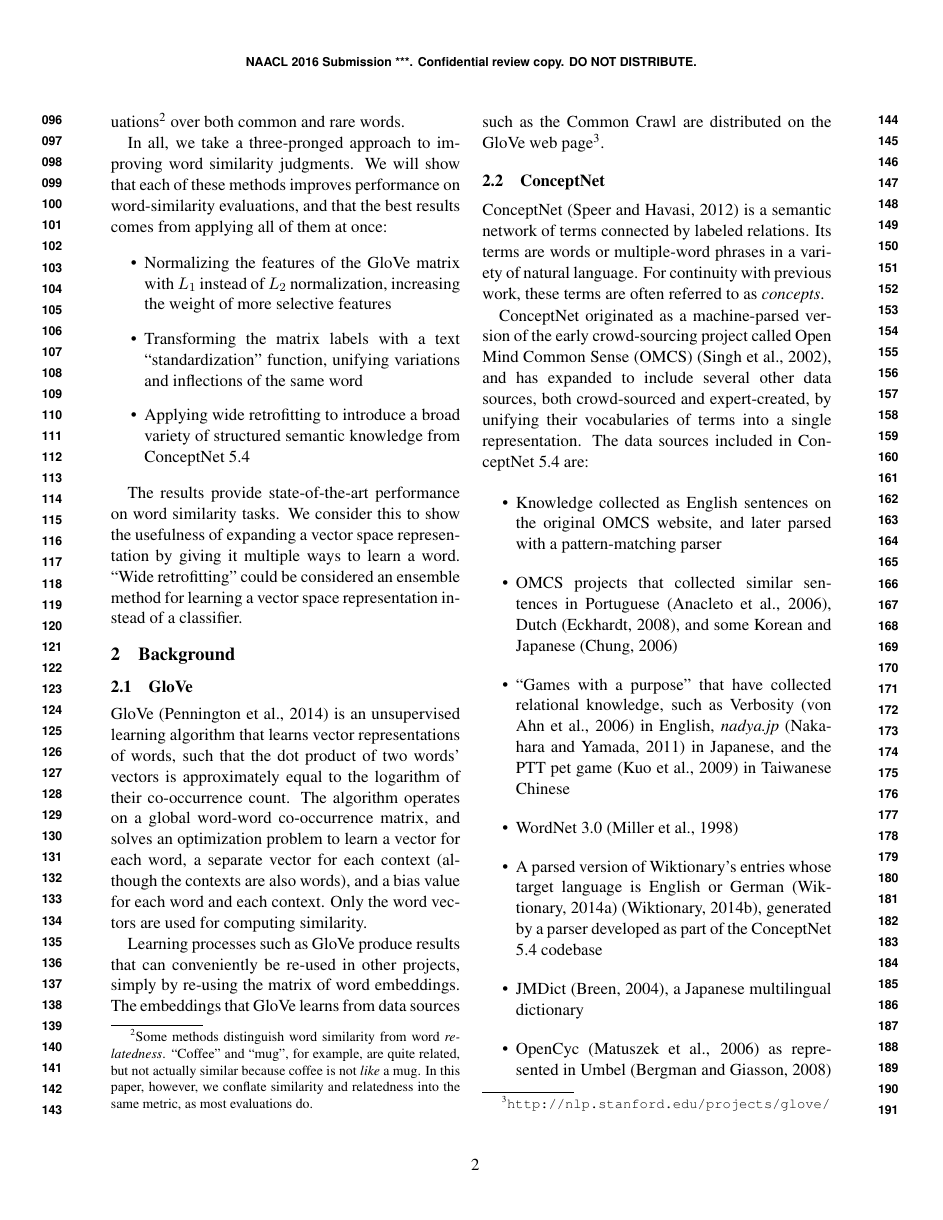
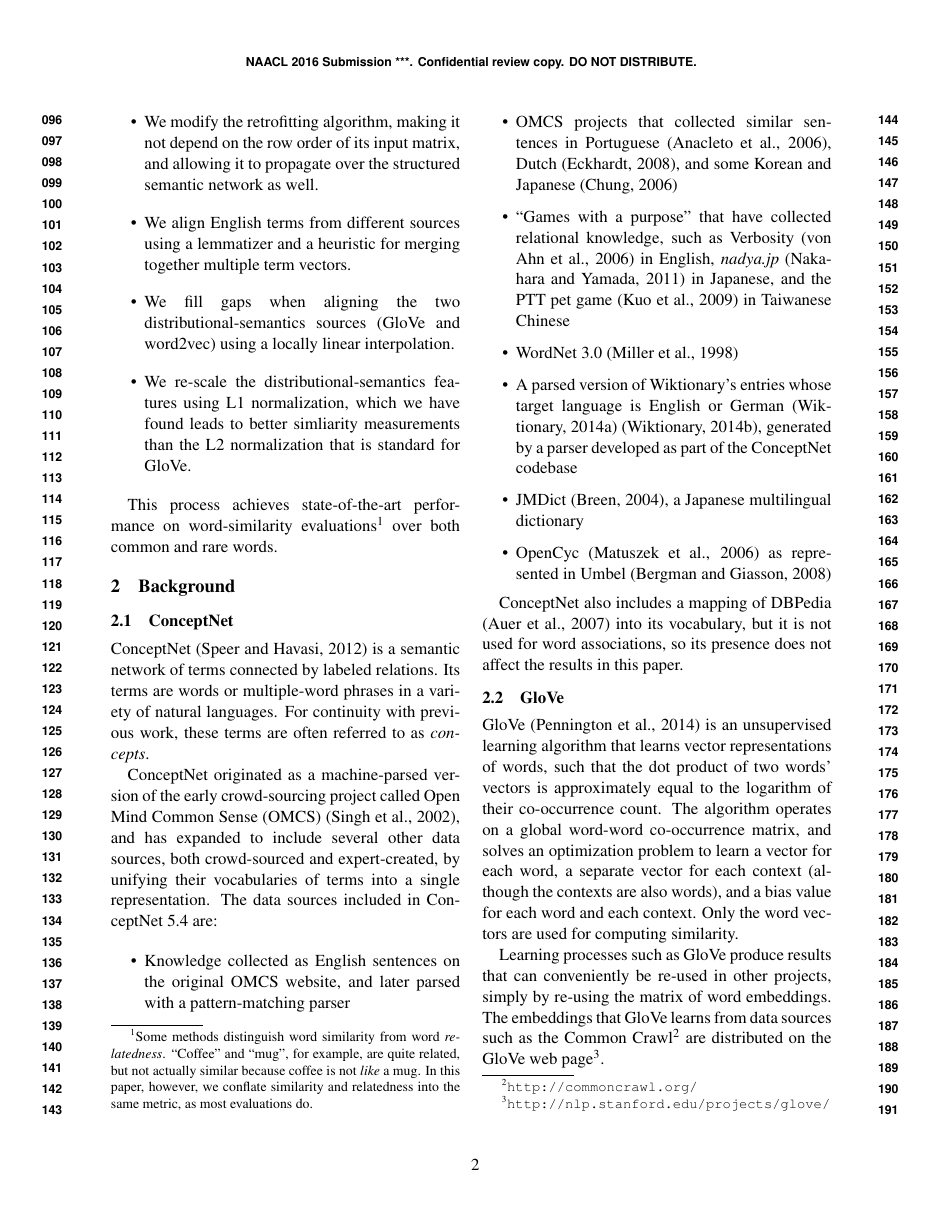
Before and after one commit to commonsense/conceptnet-numberbatch, a LaTeX paper (paper/wordsim_paper.tex): page 2 of 12. Compiled offline with pdfLaTeX.

Commit message:
Copyedit intro with the assumption that word2vec will work

```diff
--- a/paper/wordsim_paper.tex
+++ b/paper/wordsim_paper.tex
@@ -99,52 +105,28 @@ outperform many other recently-published methods on word-similarity
+\item We modify the retrofitting algorithm, making it not depend on the row
+order of its input matrix, and allowing it to propagate over the structured
+semantic network as well.
+\item We align English terms from different sources using a lemmatizer and a
+heuristic for merging together multiple term vectors.
+\item We fill gaps when aligning the two distributional-semantics sources
+(GloVe and word2vec) using a locally linear interpolation.
+\item We re-scale the distributional-semantics features using L1 normalization,
+which we have found leads to better simliarity measurements than the L2
+normalization that is standard for GloVe.
+\end{itemize}
+
+This process achieves state-of-the-art performance on word-similarity
 evaluations\footnote{Some methods distinguish word similarity from word
 {\em relatedness}. ``Coffee'' and ``mug'', for example, are quite related,
 but not actually similar because coffee is not {\em like} a mug. In this paper,
 however, we conflate similarity and relatedness into the same metric, as most
 evaluations do.} over both common and rare words.
 
-In all, we take a three-pronged approach to improving word similarity
-judgments. We will show that each of these methods improves performance on
-word-similarity evaluations, and that the best results comes from applying all
-of them at once:
-
-\begin{itemize}
-\item Normalizing the features of the GloVe matrix with $L_1$ instead of $L_2$
-    normalization, increasing the weight of more selective features
-\item Transforming the matrix labels with a text ``standardization'' function,
-    unifying variations and inflections of the same word
-\item Applying wide retrofitting to introduce a broad variety of
-    structured semantic knowledge from ConceptNet 5.4
-\end{itemize}
-
-The results provide state-of-the-art performance on word similarity tasks. We
-consider this to show the usefulness of expanding a vector space representation
-by giving it multiple ways to learn a word. ``Wide retrofitting'' could be
-considered an ensemble method for learning a vector space representation
-instead of a classifier.
-
 \section{Background}
-
-\subsection{GloVe}
-
-GloVe \cite{pennington2014glove} is an unsupervised learning algorithm that
-learns vector representations of words, such that the dot product of two words'
-vectors is approximately equal to the logarithm of their co-occurrence count.
-The algorithm operates on a global word-word co-occurrence matrix, and
-solves an optimization problem to learn a vector for each word, a separate
-vector for each context (although the contexts are also words), and a bias
-value for each word and each context. Only the word vectors are used for
-computing similarity.
-
-Learning processes such as GloVe produce results that can conveniently be
-re-used in other projects, simply by re-using the matrix of word embeddings.
-The embeddings that GloVe learns from data sources such as the Common Crawl are
-distributed on the GloVe web
-page\footnote{\url{http://nlp.stanford.edu/projects/glove/}}.
 
 \subsection{ConceptNet}
 ConceptNet \cite{speer2012conceptnet} is a semantic network of terms
 connected by labeled relations. Its terms are words or multiple-word phrases
-in a variety of natural language. For continuity with previous work,
+in a variety of natural languages. For continuity with previous work,
 these terms are often referred to as {\em concepts}.
 
 ConceptNet originated as a machine-parsed version of the early crowd-sourcing
@@ -165,9 +147,9 @@ The data sources included in ConceptNet 5.4 are:
     \cite{nakahara2011nadya} in Japanese, and the PTT pet game \cite{kuo2009petgame}
     in Taiwanese Chinese
 \item WordNet 3.0 \cite{miller1998wordnet}
-\item A parsed version of Wiktionary's entries whose target language is English or
-      German \cite{wiktionary2014en} \cite{wiktionary2014de}, generated
-      by a parser developed as part of the ConceptNet 5.4 codebase
+\item A parsed version of Wiktionary's entries whose target language is English
+      or German \cite{wiktionary2014en} \cite{wiktionary2014de}, generated
+      by a parser developed as part of the ConceptNet codebase
 \item JMDict \cite{breen2004jmdict}, a Japanese multilingual dictionary
 \item OpenCyc \cite{matuszek2006cyc} as represented in Umbel \cite{bergman2008umbel}
 \end{itemize}
@@ -175,3 +157,21 @@ The data sources included in ConceptNet 5.4 are:
 ConceptNet also includes a mapping of DBPedia \cite{auer2007dbpedia} into
 its vocabulary, but it is not used for word associations, so its presence does
 not affect the results in this paper.
+
+\subsection{GloVe}
+
+GloVe \cite{pennington2014glove} is an unsupervised learning algorithm that
+learns vector representations of words, such that the dot product of two words'
+vectors is approximately equal to the logarithm of their co-occurrence count.
+The algorithm operates on a global word-word co-occurrence matrix, and
+solves an optimization problem to learn a vector for each word, a separate
+vector for each context (although the contexts are also words), and a bias
+value for each word and each context. Only the word vectors are used for
+computing similarity.
+
+Learning processes such as GloVe produce results that can conveniently be
+re-used in other projects, simply by re-using the matrix of word embeddings.
+The embeddings that GloVe learns from data sources such as the Common
+Crawl\footnote{\url{http://commoncrawl.org/}} are
+distributed on the GloVe web
+page\footnote{\url{http://nlp.stanford.edu/projects/glove/}}.
```
Also changed, not shown: paper/wordsim_paper.tex (55 more changed lines), 1 other file.
